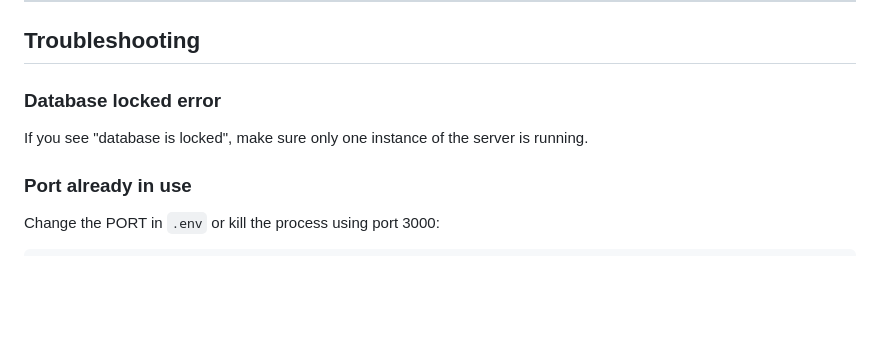
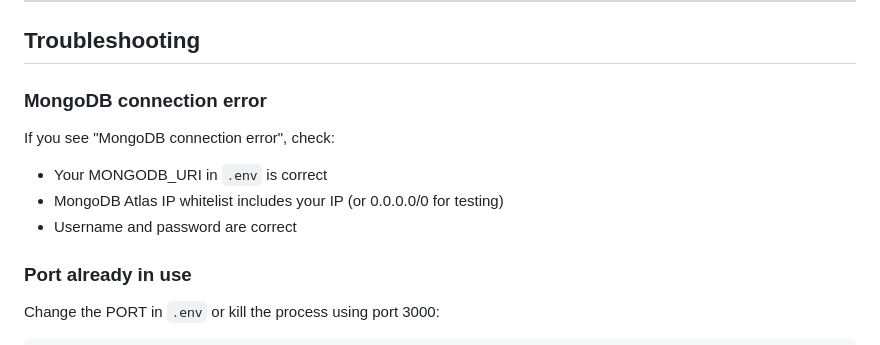
Before and after one commit to bob-mcp-forge/bob-mcp-forge, a Markdown page: backend/api/README.md, the part around one of its changes. Drawn GitHub-style; blank space fills up the shorter version.

```diff
--- a/backend/api/README.md
+++ b/backend/api/README.md
@@ -361,8 +363,11 @@ async function checkCompliance(code, policies) {
 
 ## Troubleshooting
 
-### Database locked error
-If you see "database is locked", make sure only one instance of the server is running.
+### MongoDB connection error
+If you see "MongoDB connection error", check:
+- Your MONGODB_URI in `.env` is correct
+- MongoDB Atlas IP whitelist includes your IP (or 0.0.0.0/0 for testing)
+- Username and password are correct
 
 ### Port already in use
 Change the PORT in `.env` or kill the process using port 3000:
```
Also changed, not shown: other parts of backend/api/README.md (+39 -37 lines).
